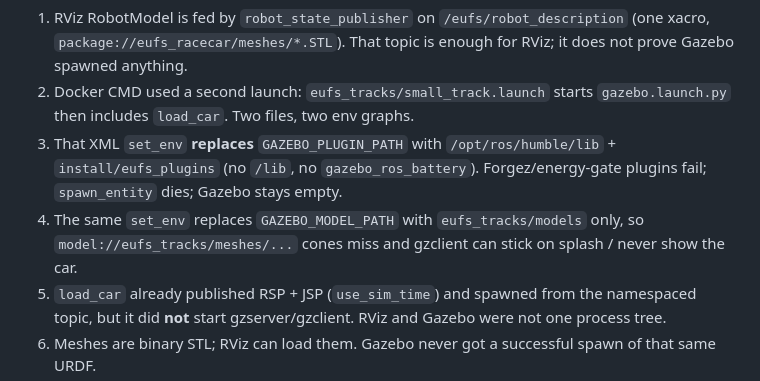
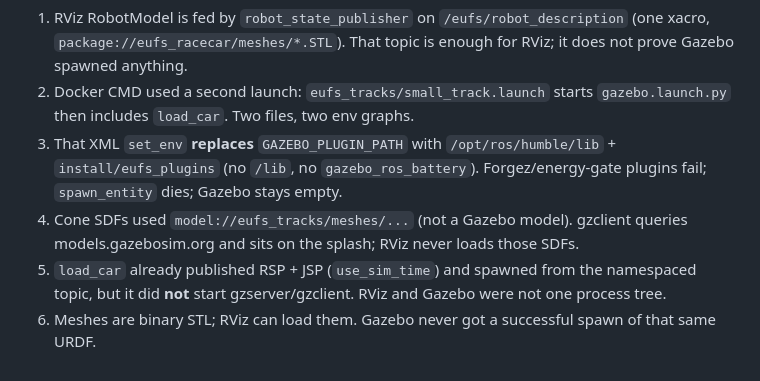
Before and after one commit to kisnaXD/project_apex_trackshift, a Markdown page: eufs-f1-sim/HOWTO.md, the part around the change. Drawn GitHub-style.

Commit message:
Note Fuel splash cause in HOWTO inspect list.

```diff
--- a/eufs-f1-sim/HOWTO.md
+++ b/eufs-f1-sim/HOWTO.md
@@ -5,7 +5,7 @@
 1. RViz RobotModel is fed by `robot_state_publisher` on `/eufs/robot_description` (one xacro, `package://eufs_racecar/meshes/*.STL`). That topic is enough for RViz; it does not prove Gazebo spawned anything.
 2. Docker CMD used a second launch: `eufs_tracks/small_track.launch` starts `gazebo.launch.py` then includes `load_car`. Two files, two env graphs.
 3. That XML `set_env` **replaces** `GAZEBO_PLUGIN_PATH` with `/opt/ros/humble/lib` + `install/eufs_plugins` (no `/lib`, no `gazebo_ros_battery`). Forgez/energy-gate plugins fail; `spawn_entity` dies; Gazebo stays empty.
-4. The same `set_env` replaces `GAZEBO_MODEL_PATH` with `eufs_tracks/models` only, so `model://eufs_tracks/meshes/...` cones miss and gzclient can stick on splash / never show the car.
+4. Cone SDFs used `model://eufs_tracks/meshes/...` (not a Gazebo model). gzclient queries models.gazebosim.org and sits on the splash; RViz never loads those SDFs.
 5. `load_car` already published RSP + JSP (`use_sim_time`) and spawned from the namespaced topic, but it did **not** start gzserver/gzclient. RViz and Gazebo were not one process tree.
 6. Meshes are binary STL; RViz can load them. Gazebo never got a successful spawn of that same URDF.
 7. `gz model -l` vs `/eufs/robot_description` vs RViz RobotModel were therefore different: description present, model absent.
```
